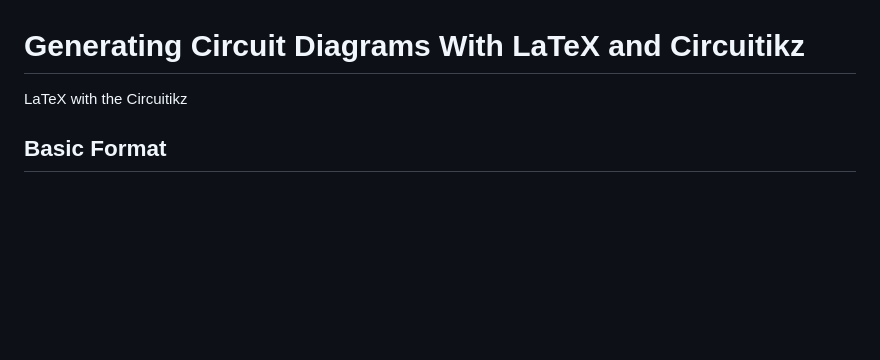
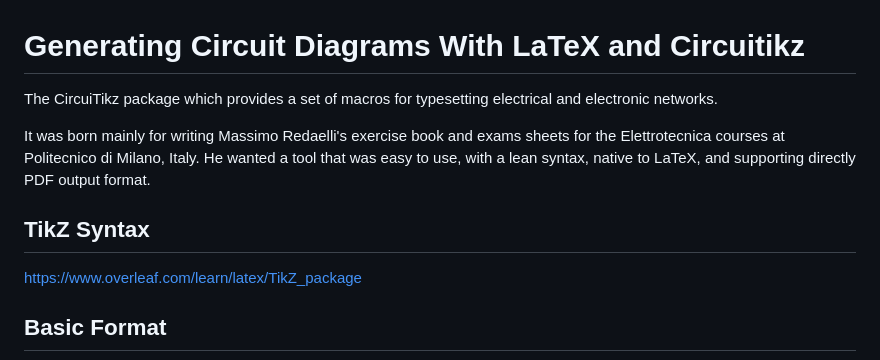
Before and after one commit to dmccreary/circuits, a Markdown page: docs/prompts/gen-circuit-diagrams-latex.md, the part around the change printed below. Rendered like a GitHub page; blank space fills up the shorter version.

```diff
--- a/docs/prompts/gen-circuit-diagrams-latex.md
+++ b/docs/prompts/gen-circuit-diagrams-latex.md
@@ -1,6 +1,12 @@
 # Generating Circuit Diagrams With LaTeX and Circuitikz
 
-LaTeX with the Circuitikz
+The CircuiTikz package which provides a set of macros for typesetting electrical and electronic networks.
+
+It was born mainly for writing Massimo Redaelli's exercise book and exams sheets for the Elettrotecnica courses at Politecnico di Milano, Italy. He wanted a tool that was easy to use, with a lean syntax, native to LaTeX, and supporting directly PDF output format.
+
+## TikZ Syntax
+
+https://www.overleaf.com/learn/latex/TikZ_package
 
 ## Basic Format
 
```
Also changed, not shown: other parts of docs/prompts/gen-circuit-diagrams-latex.md (+46 -0 lines), docs/prompts/circuit-generation.md (+1 -1 lines), docs/prompts/rlc-circuit-diagram.png (added).
